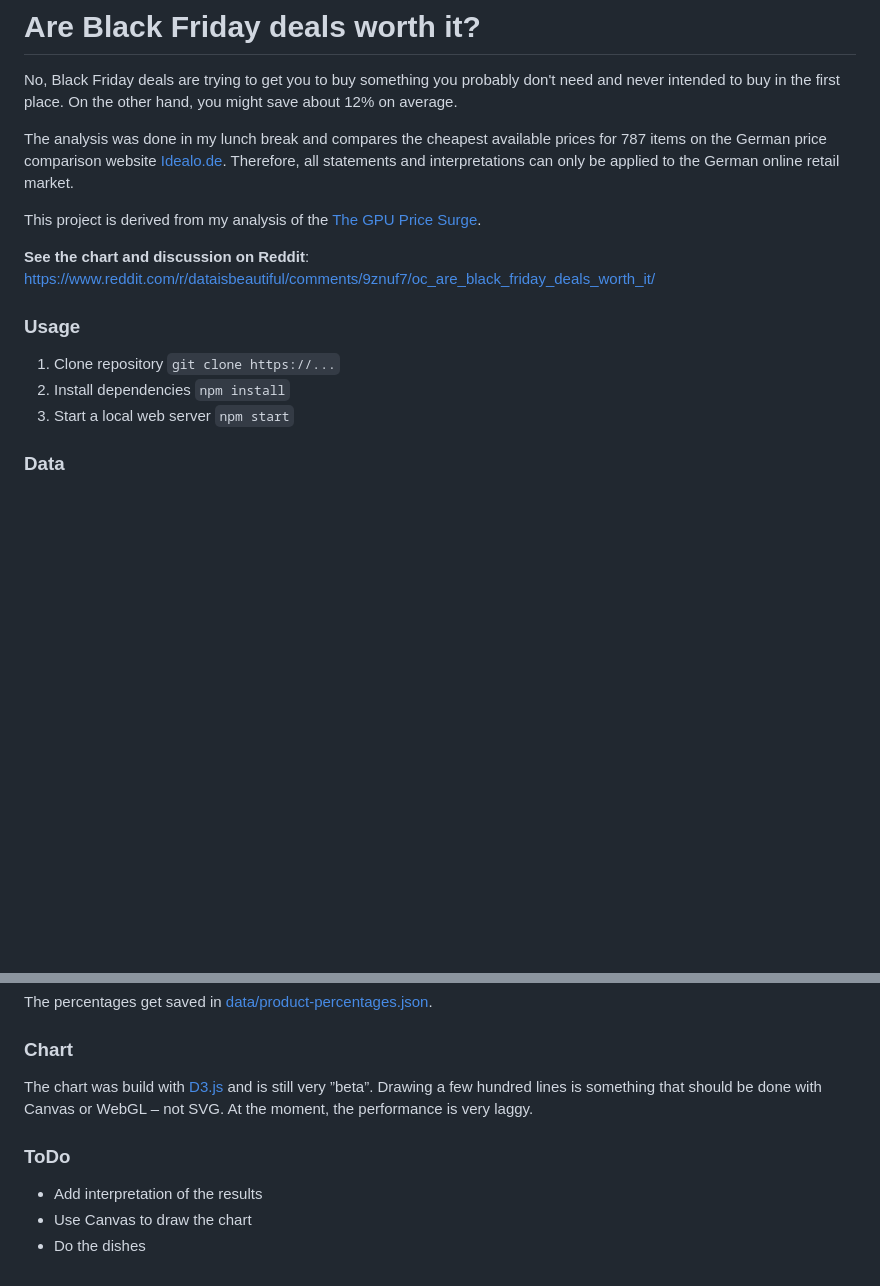
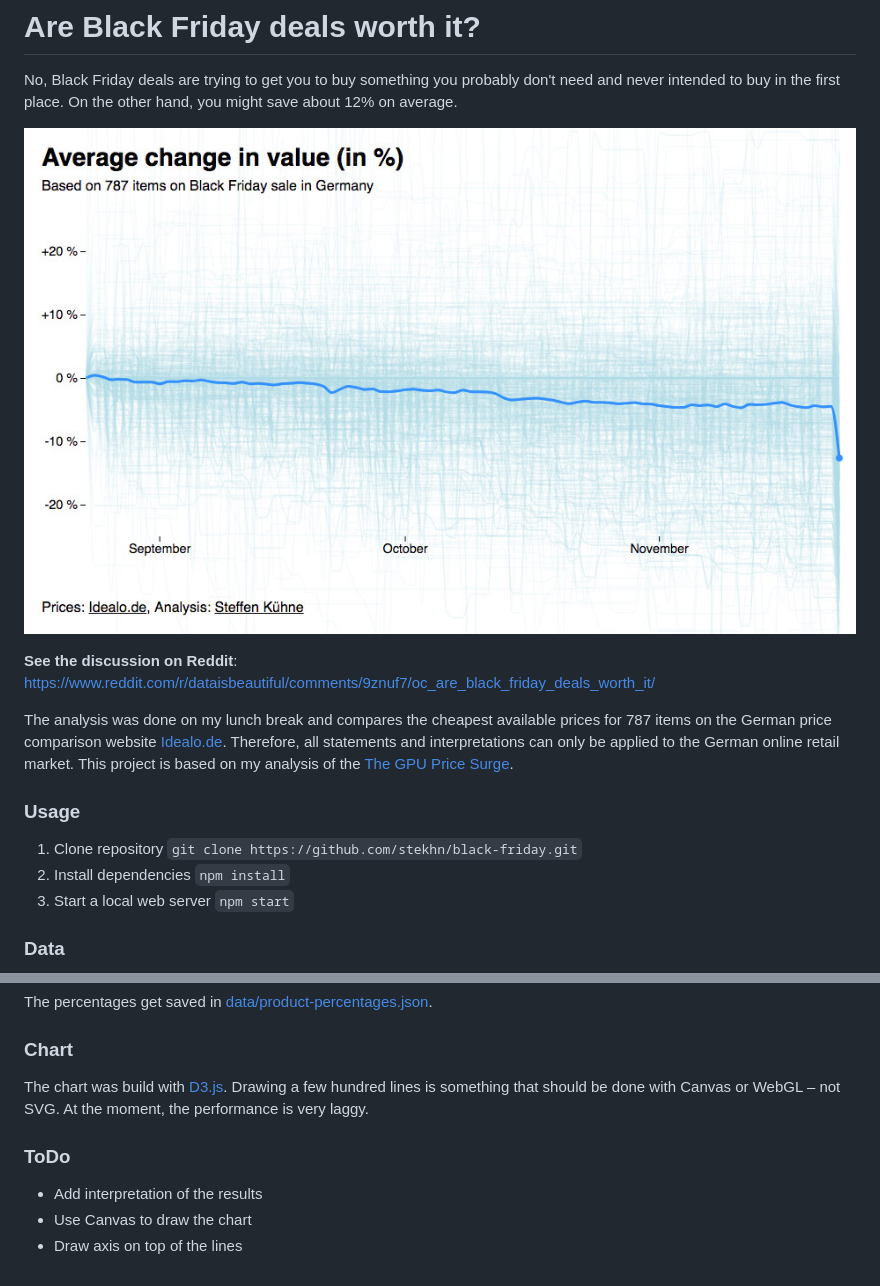
Before and after one commit to stekhn/black-friday, a Markdown page: README.md, 2 parts joined by grey strips. GitHub-like rendering; pictures changed too: chart.jpg (added); blank space fills up the shorter version.

```diff
--- a/README.md
+++ b/README.md
@@ -2,15 +2,15 @@
 
 No, Black Friday deals are trying to get you to buy something you probably don't need and never intended to buy in the first place. On the other hand, you might save about 12% on average.
 
-The analysis was done in my lunch break and compares the cheapest available prices for 787 items on the German price comparison website [Idealo.de](https://www.idealo.de/). Therefore, all statements and interpretations can only be applied to the German online retail market.
+![Price history](chart.jpg)
 
-This project is derived from my analysis of the [The GPU Price Surge](https://github.com/stekhn/gpu-price-surge-analysis).
+**See the discussion on Reddit**: https://www.reddit.com/r/dataisbeautiful/comments/9znuf7/oc_are_black_friday_deals_worth_it/
 
-**See the chart and discussion on Reddit**: https://www.reddit.com/r/dataisbeautiful/comments/9znuf7/oc_are_black_friday_deals_worth_it/
+The analysis was done on my lunch break and compares the cheapest available prices for 787 items on the German price comparison website [Idealo.de](https://www.idealo.de/). Therefore, all statements and interpretations can only be applied to the German online retail market. This project is based on my analysis of the [The GPU Price Surge](https://github.com/stekhn/gpu-price-surge-analysis).
 
 ### Usage
 
-1. Clone repository `git clone https://...`
+1. Clone repository `git clone https://github.com/stekhn/black-friday.git`
 2. Install dependencies `npm install`
 3. Start a local web server `npm start`
 
@@ -77,9 +77,9 @@ The percentages get saved in [data/product-percentages.json](https://github.com/
 
 ### Chart
 
-The chart was build with [D3.js](https://d3js.org/) and is still very ”beta”. Drawing a few hundred lines is something that should be done with Canvas or WebGL – not SVG. At the moment, the performance is very laggy.
+The chart was build with [D3.js](https://d3js.org/). Drawing a few hundred lines is something that should be done with Canvas or WebGL – not SVG. At the moment, the performance is very laggy.
 
 ### ToDo
 - Add interpretation of the results
 - Use Canvas to draw the chart
-- Do the dishes
+- Draw axis on top of the lines
```
Also changed, not shown: other parts of README.md (+1 -1 lines).
